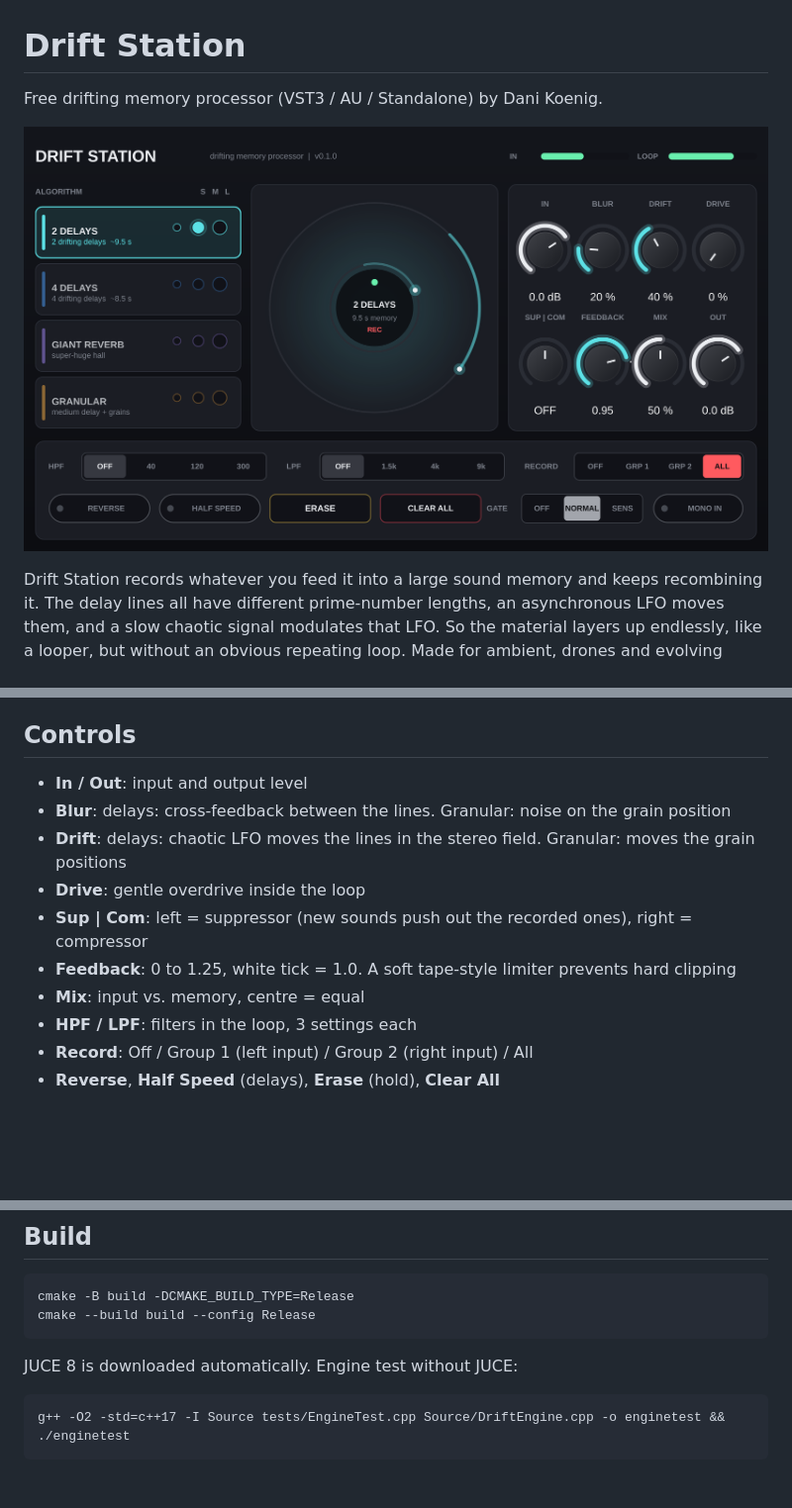
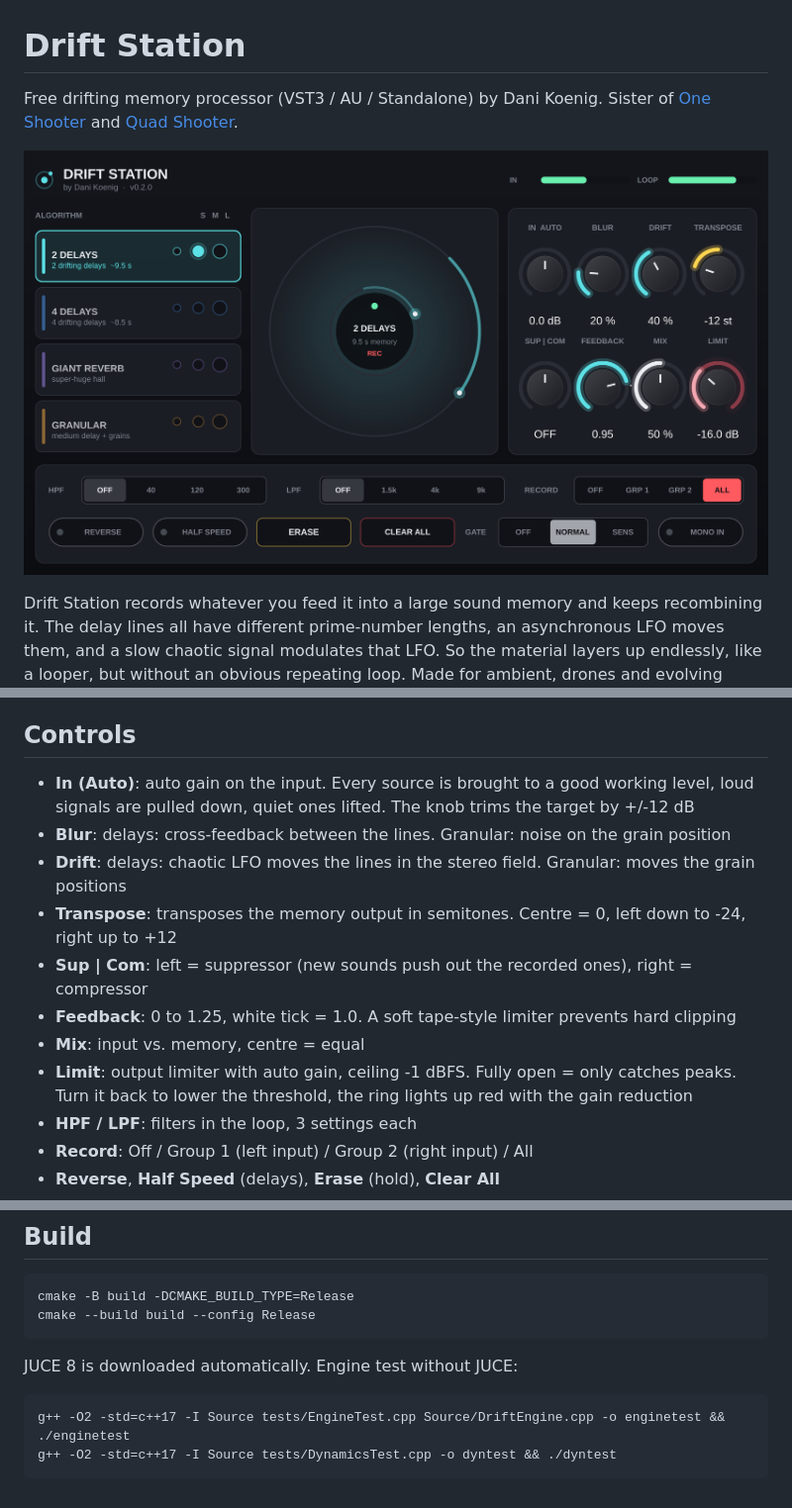
Before and after one commit to danikoenig/DriftStation, a Markdown page: README.md, 3 parts joined by grey strips. Shown at 99% size. Rendered like a GitHub page; pictures changed too: docs/screenshot.png; blank space fills up the shorter version.

````diff
--- a/README.md
+++ b/README.md
@@ -1,6 +1,7 @@
 # Drift Station
 
 Free drifting memory processor (VST3 / AU / Standalone) by Dani Koenig.
+Sister of [One Shooter](https://github.com/danikoenig/OneShooter) and [Quad Shooter](https://github.com/danikoenig/QuadShooter).
 
 ![Drift Station](docs/screenshot.png)
 
@@ -25,13 +26,14 @@ All algorithms share one memory. When you switch, the content is kept and proces
 
 ## Controls
 
-- **In / Out**: input and output level
+- **In (Auto)**: auto gain on the input. Every source is brought to a good working level, loud signals are pulled down, quiet ones lifted. The knob trims the target by +/-12 dB
 - **Blur**: delays: cross-feedback between the lines. Granular: noise on the grain position
 - **Drift**: delays: chaotic LFO moves the lines in the stereo field. Granular: moves the grain positions
-- **Drive**: gentle overdrive inside the loop
+- **Transpose**: transposes the memory output in semitones. Centre = 0, left down to -24, right up to +12
 - **Sup | Com**: left = suppressor (new sounds push out the recorded ones), right = compressor
 - **Feedback**: 0 to 1.25, white tick = 1.0. A soft tape-style limiter prevents hard clipping
 - **Mix**: input vs. memory, centre = equal
+- **Limit**: output limiter with auto gain, ceiling -1 dBFS. Fully open = only catches peaks. Turn it back to lower the threshold, the ring lights up red with the gain reduction
 - **HPF / LPF**: filters in the loop, 3 settings each
 - **Record**: Off / Group 1 (left input) / Group 2 (right input) / All
 - **Reverse**, **Half Speed** (delays), **Erase** (hold), **Clear All**
@@ -53,4 +55,5 @@ JUCE 8 is downloaded automatically. Engine test without JUCE:
 
 ```
 g++ -O2 -std=c++17 -I Source tests/EngineTest.cpp Source/DriftEngine.cpp -o enginetest && ./enginetest
+g++ -O2 -std=c++17 -I Source tests/DynamicsTest.cpp -o dyntest && ./dyntest
 ```
````
Also changed, not shown: RELEASE_NOTES.md (+7 -7 lines), 9 other files.
